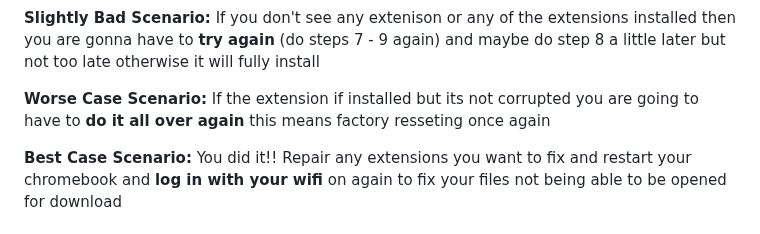
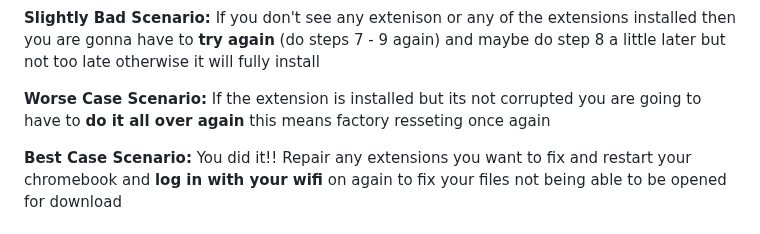
Before and after one commit to notblankkljfvjlkgfelk/PrivFork, a Markdown page: README.md, the part around the change. GitHub-like rendering.

```diff
--- a/README.md
+++ b/README.md
@@ -114,7 +114,7 @@ Named by [Ashton Davies](https://github.com/AshtonDavies) & [Brandon421-ops](htt
 
 **Slightly Bad Scenario:** If you don't see any extenison or any of the extensions installed then you are gonna have to **try again** (do steps 7 - 9 again) and maybe do step 8 a little later but not too late otherwise it will fully install
 
-**Worse Case Scenario:** If the extension if installed but its not corrupted you are going to have to **do it all over again** this means factory resseting once again
+**Worse Case Scenario:** If the extension is installed but its not corrupted you are going to have to **do it all over again** this means factory resseting once again
 
 **Best Case Scenario:** You did it!! Repair any extensions you want to fix and restart your chromebook and **log in with your wifi** on again to fix your files not being able to be opened for download
 
```
